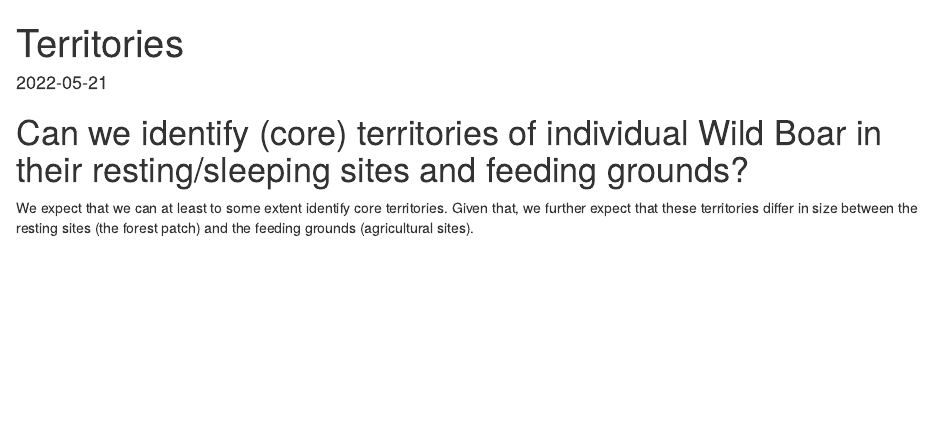
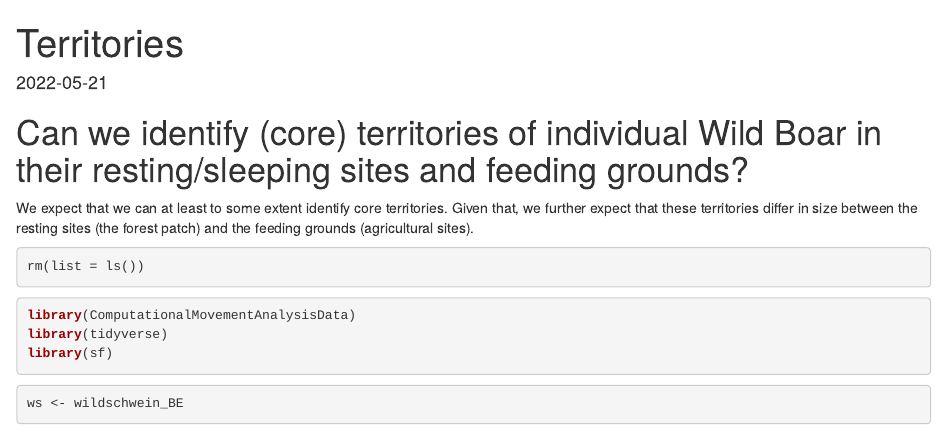
Before and after one commit to SagerRamon/Wild-Boar-Project, an R Markdown document (Territories_WildBoarData.Rmd): the page in a window 1100 px wide, from its top. Rendered offline with R 4.5, knitr and Pandoc, with nearby package versions; some code elsewhere in the file could not run offline.

Commit message:
Initial Commit

````diff
--- a/Territories_WildBoarData.Rmd
+++ b/Territories_WildBoarData.Rmd
@@ -8,14 +8,18 @@ date: "`r Sys.Date()`"
 
 We expect that we can at least to some extent identify core territories. Given that, we further expect that these territories differ in size between the resting sites (the forest patch) and the feeding grounds (agricultural sites).
 
-```{r}
 
+```{r, warning=F, message=F}
+rm(list = ls())
 ```
 
 
-
-```{r}
-
+```{r, warning=F, message=F}
+library(ComputationalMovementAnalysisData)
+library(tidyverse)
+library(sf)
 ```
 
 
+```{r, warning=F, message=F}
+ws <- wildschwein_BE
````
Also changed, not shown: Territories_WildBoarData.Rmd (5 more changed lines).
